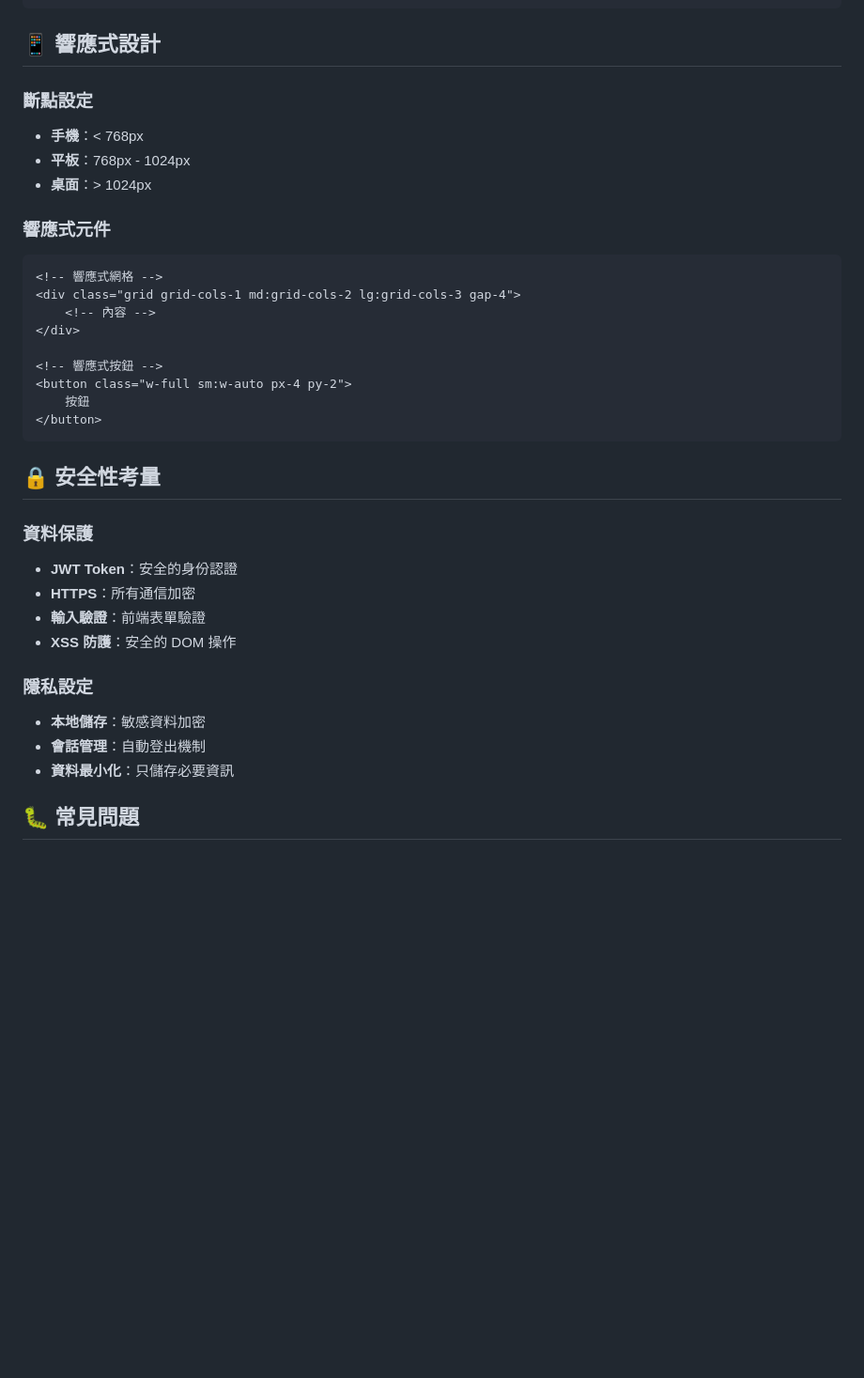
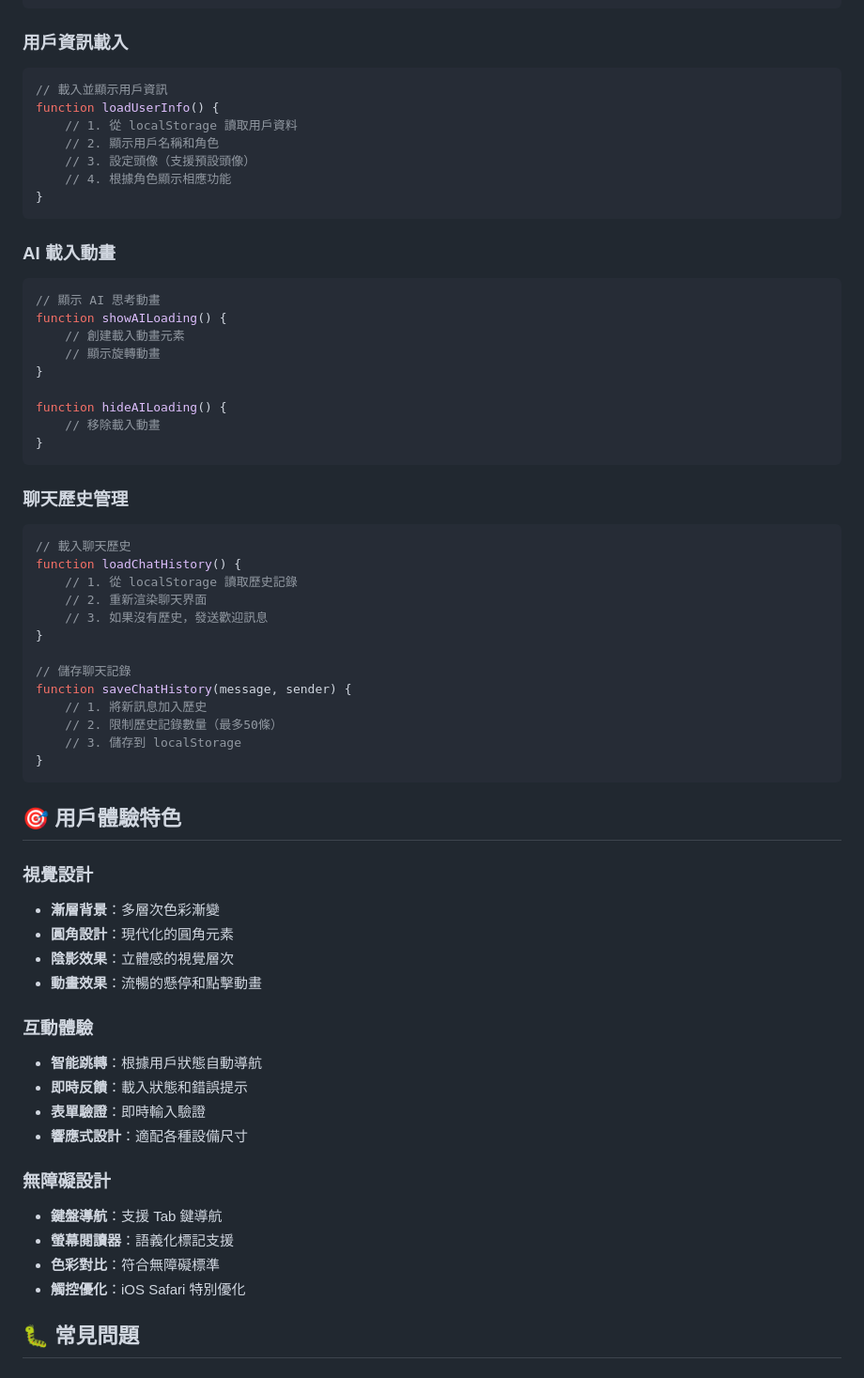
Before and after one commit to fusandy452-cmyk/aistudentfront, a Markdown page: README.md, the part around one of its changes. Shown at 94% size. Rendered like a GitHub page; blank space fills up the shorter version.

````diff
--- a/README.md
+++ b/README.md
@@ -208,38 +202,66 @@ function switchLanguage(lang) {
 }
 ```
 
-## 📱 響應式設計
-
-### 斷點設定
-- **手機**：< 768px
-- **平板**：768px - 1024px
-- **桌面**：> 1024px
-
-### 響應式元件
-```html
-<!-- 響應式網格 -->
-<div class="grid grid-cols-1 md:grid-cols-2 lg:grid-cols-3 gap-4">
-    <!-- 內容 -->
-</div>
-
-<!-- 響應式按鈕 -->
-<button class="w-full sm:w-auto px-4 py-2">
-    按鈕
-</button>
+### 用戶資訊載入
+```javascript
+// 載入並顯示用戶資訊
+function loadUserInfo() {
+    // 1. 從 localStorage 讀取用戶資料
+    // 2. 顯示用戶名稱和角色
+    // 3. 設定頭像（支援預設頭像）
+    // 4. 根據角色顯示相應功能
+}
 ```
 
-## 🔒 安全性考量
+### AI 載入動畫
+```javascript
+// 顯示 AI 思考動畫
+function showAILoading() {
+    // 創建載入動畫元素
+    // 顯示旋轉動畫
+}
 
-### 資料保護
-- **JWT Token**：安全的身份認證
-- **HTTPS**：所有通信加密
-- **輸入驗證**：前端表單驗證
-- **XSS 防護**：安全的 DOM 操作
+function hideAILoading() {
+    // 移除載入動畫
+}
+```
 
-### 隱私設定
-- **本地儲存**：敏感資料加密
-- **會話管理**：自動登出機制
-- **資料最小化**：只儲存必要資訊
+### 聊天歷史管理
+```javascript
+// 載入聊天歷史
+function loadChatHistory() {
+    // 1. 從 localStorage 讀取歷史記錄
+    // 2. 重新渲染聊天界面
+    // 3. 如果沒有歷史，發送歡迎訊息
+}
+
+// 儲存聊天記錄
+function saveChatHistory(message, sender) {
+    // 1. 將新訊息加入歷史
+    // 2. 限制歷史記錄數量（最多50條）
+    // 3. 儲存到 localStorage
+}
+```
+
+## 🎯 用戶體驗特色
+
+### 視覺設計
+- **漸層背景**：多層次色彩漸變
+- **圓角設計**：現代化的圓角元素
+- **陰影效果**：立體感的視覺層次
+- **動畫效果**：流暢的懸停和點擊動畫
+
+### 互動體驗
+- **智能跳轉**：根據用戶狀態自動導航
+- **即時反饋**：載入狀態和錯誤提示
+- **表單驗證**：即時輸入驗證
+- **響應式設計**：適配各種設備尺寸
+
+### 無障礙設計
+- **鍵盤導航**：支援 Tab 鍵導航
+- **螢幕閱讀器**：語義化標記支援
+- **色彩對比**：符合無障礙標準
+- **觸控優化**：iOS Safari 特別優化
 
 ## 🐛 常見問題
 
````
Also changed, not shown: other parts of README.md (+97 -83 lines).
